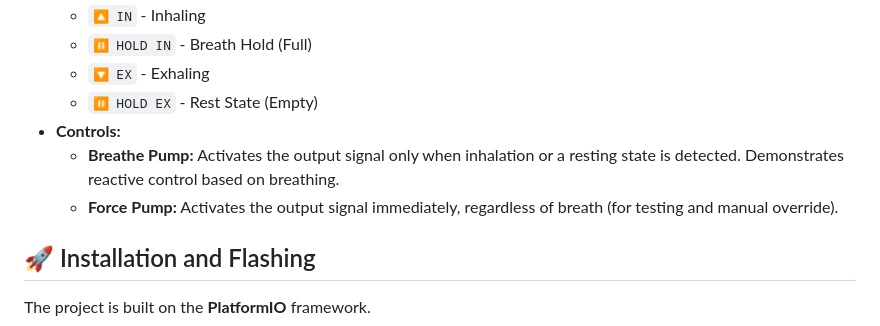
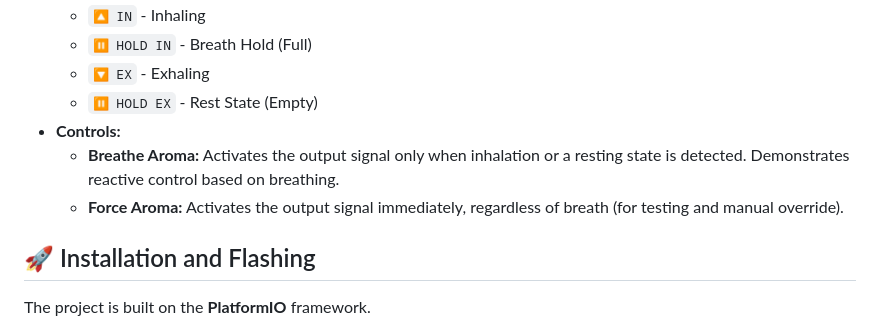
Before and after one commit to roboraptor/esp-breath-detector, a Markdown page: README.md, the part around the change. GitHub-like rendering.

Commit message:
Revise control descriptions in README.md
Updated control descriptions in README.md for clarity.

```diff
--- a/README.md
+++ b/README.md
@@ -42,8 +42,8 @@ After connecting to WiFi (or via AP mode), the interface is available at the ESP
     *   `🔽 EX` - Exhaling
     *   `⏸️ HOLD EX` - Rest State (Empty)
 *   **Controls:**
-    *   **Breathe Pump:** Activates the output signal only when inhalation or a resting state is detected. Demonstrates reactive control based on breathing.
-    *   **Force Pump:** Activates the output signal immediately, regardless of breath (for testing and manual override).
+    *   **Breathe Aroma:** Activates the output signal only when inhalation or a resting state is detected. Demonstrates reactive control based on breathing.
+    *   **Force Aroma:** Activates the output signal immediately, regardless of breath (for testing and manual override).
 
 ## 🚀 Installation and Flashing
 
```
